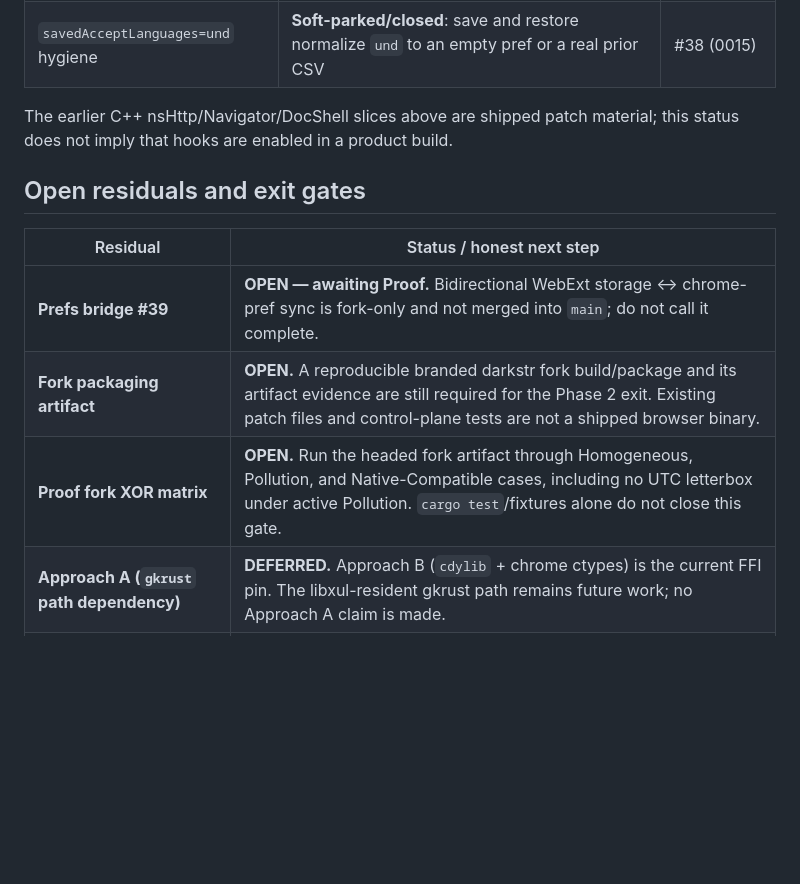
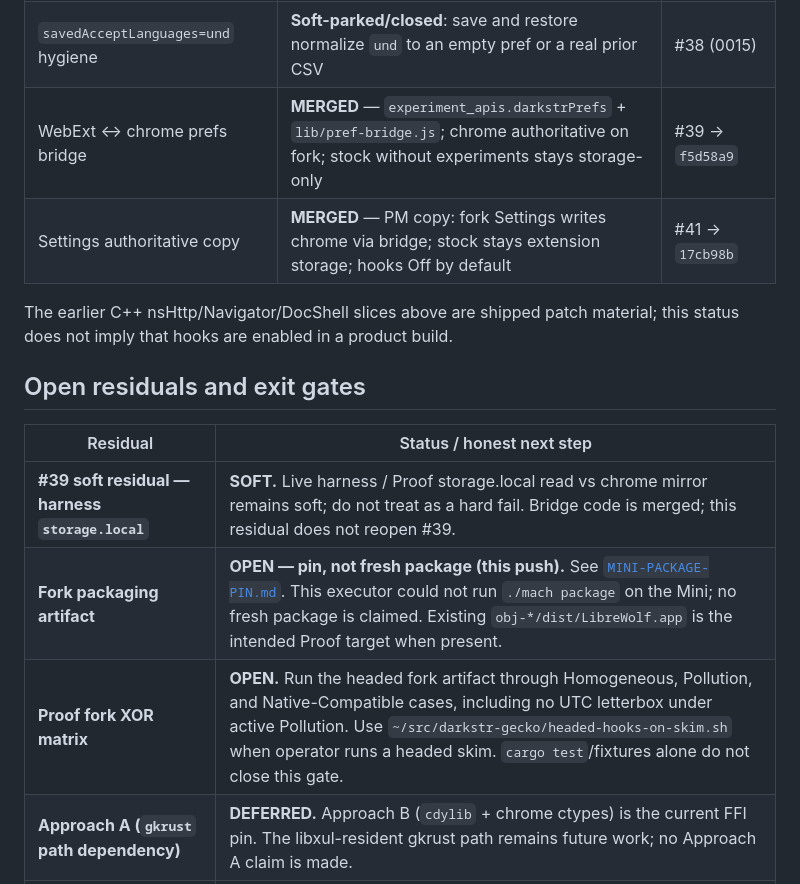
Before and after one commit to alex-hinojosa/darkstr, a Markdown page: docs/PHASE-2-EXIT-STATUS.md, the part around one of its changes. GitHub-like rendering; blank space fills up the shorter version.

```diff
--- a/docs/PHASE-2-EXIT-STATUS.md
+++ b/docs/PHASE-2-EXIT-STATUS.md
@@ -26,6 +27,8 @@ packaging/rebuild evidence, and several native/depth follow-ups remain open. PR
 | FFI boundary / Approach B pin | `duppel-ffi` and the ctypes `cdylib` route plus soft-fail follow-up landed as implementation slices | #27, #28, #29 |
 | Soft `navigator.languages` residual | **Closed** after the `intl.accept_languages` + primary-tag `languageOverride` fix and Proof skim | #37 (0014) |
 | `savedAcceptLanguages=und` hygiene | **Soft-parked/closed**: save and restore normalize `und` to an empty pref or a real prior CSV | #38 (0015) |
+| WebExt ↔ chrome prefs bridge | **MERGED** — `experiment_apis.darkstrPrefs` + `lib/pref-bridge.js`; chrome authoritative on fork; stock without experiments stays storage-only | #39 → `f5d58a9` |
+| Settings authoritative copy | **MERGED** — PM copy: fork Settings writes chrome via bridge; stock stays extension storage; hooks Off by default | #41 → `17cb98b` |
 
 The earlier C++ nsHttp/Navigator/DocShell slices above are shipped patch material;
 this status does not imply that hooks are enabled in a product build.
@@ -34,9 +37,9 @@ this status does not imply that hooks are enabled in a product build.
 
 | Residual | Status / honest next step |
 |---|---|
-| **Prefs bridge #39** | **OPEN — awaiting Proof.** Bidirectional WebExt storage ↔ chrome-pref sync is fork-only and not merged into `main`; do not call it complete. |
-| **Fork packaging artifact** | **OPEN.** A reproducible branded darkstr fork build/package and its artifact evidence are still required for the Phase 2 exit. Existing patch files and control-plane tests are not a shipped browser binary. |
-| **Proof fork XOR matrix** | **OPEN.** Run the headed fork artifact through Homogeneous, Pollution, and Native-Compatible cases, including no UTC letterbox under active Pollution. `cargo test`/fixtures alone do not close this gate. |
+| **#39 soft residual — harness `storage.local`** | **SOFT.** Live harness / Proof storage.local read vs chrome mirror remains soft; do not treat as a hard fail. Bridge code is merged; this residual does not reopen #39. |
+| **Fork packaging artifact** | **OPEN — pin, not fresh package (this push).** See [`MINI-PACKAGE-PIN.md`](MINI-PACKAGE-PIN.md). This executor could not run `./mach package` on the Mini; no fresh package is claimed. Existing `obj-*/dist/LibreWolf.app` is the intended Proof target when present. |
+| **Proof fork XOR matrix** | **OPEN.** Run the headed fork artifact through Homogeneous, Pollution, and Native-Compatible cases, including no UTC letterbox under active Pollution. Use `~/src/darkstr-gecko/headed-hooks-on-skim.sh` when operator runs a headed skim. `cargo test`/fixtures alone do not close this gate. |
 | **Approach A (`gkrust` path dependency)** | **DEFERRED.** Approach B (`cdylib` + chrome ctypes) is the current FFI pin. The libxul-resident gkrust path remains future work; no Approach A claim is made. |
 | **Live native chaff/depth C++** | **OPEN; Phase 3 depth.** M4 has scheduler/depth enums, plans, seeds, and stubs only. Native timer plus canvas/WebGL/Audio/worker C++ hooks are not claimed. |
 | **Native-Compatible privacy-pane site-list UI** | **OPEN; Phase 2→3 / PM scheduling.** The Phase 1 WebExt site list remains the usable path; no chrome privacy-pane UI flip is made here. |
```
Also changed, not shown: other parts of docs/PHASE-2-EXIT-STATUS.md (+22 -13 lines), docs/MINI-PACKAGE-PIN.md (added, +63 -0 lines).
